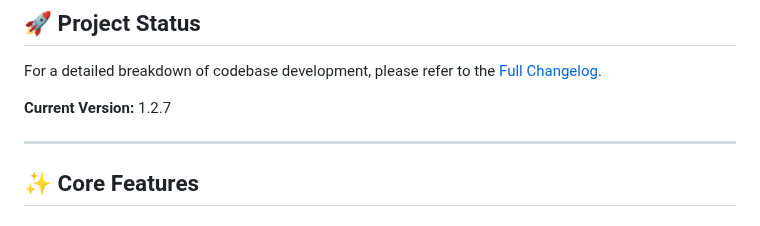
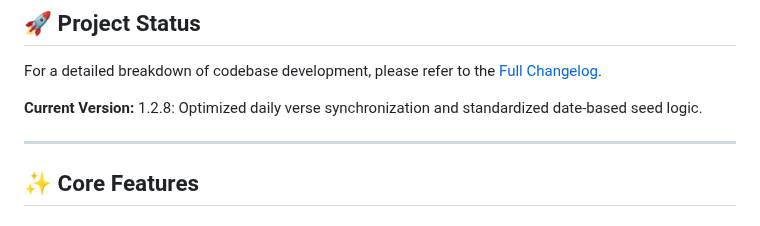
Before and after one commit to tapnpray/tapnpray.github.io, a Markdown page: README.md, the part around the change. GitHub-like rendering.

Commit message:
Bump version to 1.2.8 with optimization details
Updated version number and added details about optimizations.

```diff
--- a/README.md
+++ b/README.md
@@ -7,7 +7,7 @@ Tap N Pray is a minimalist, immersive web application designed to bring the Word
 ## 🚀 Project Status
 For a detailed breakdown of codebase development, please refer to the [Full Changelog](./CHANGELOG.md).
 
-**Current Version:** 1.2.7
+**Current Version:** 1.2.8: Optimized daily verse synchronization and standardized date-based seed logic.
 
 ---
 
```
